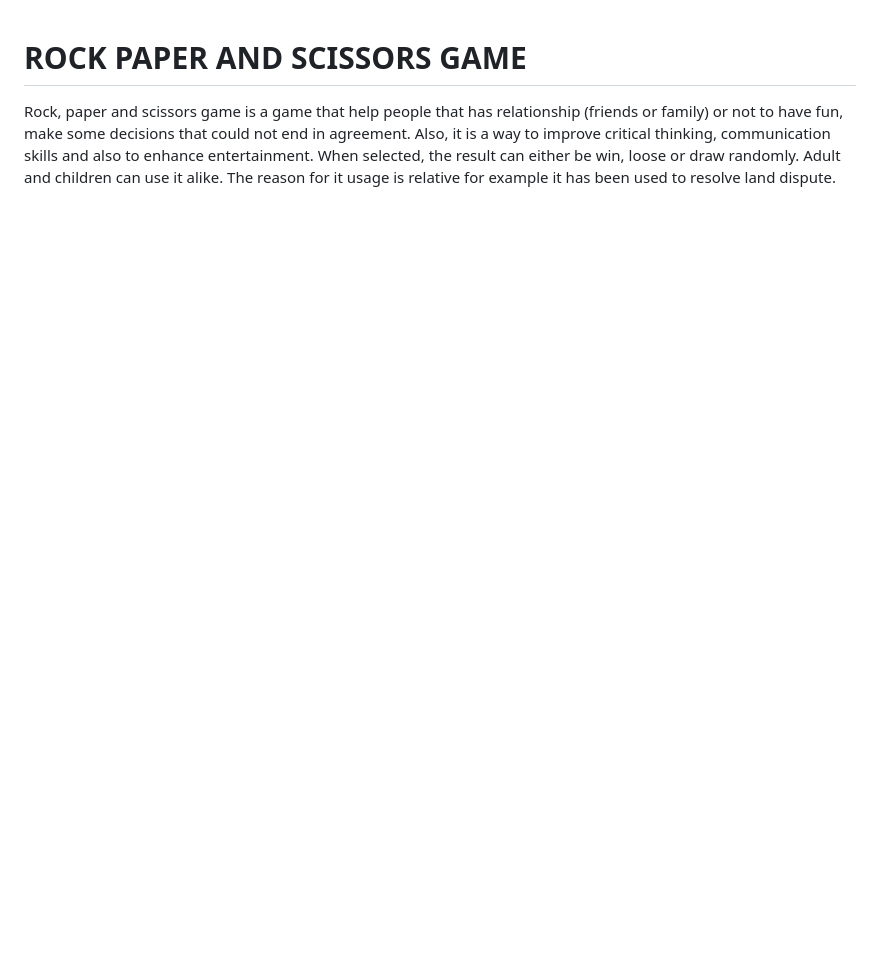
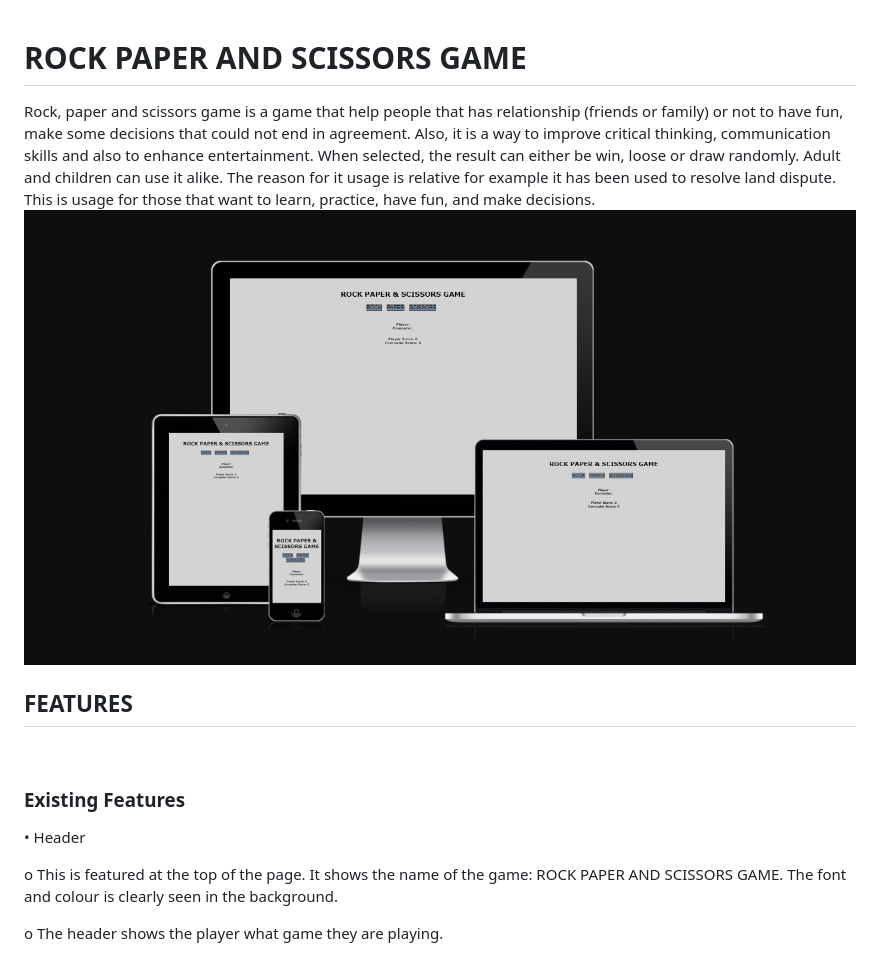
Before and after one commit to chijioke100/Rock-Paper-and-Scissors-Game, a Markdown page: README.md, the part around the change. Rendered like a GitHub page; pictures changed too: assets/images/responsive image.png (added); blank space fills up the shorter version.

Commit message:
add header section of the project

```diff
--- a/README.md
+++ b/README.md
@@ -1,3 +1,15 @@
 # ROCK PAPER AND SCISSORS GAME
 Rock, paper and scissors game is a game that help people that has relationship (friends or family) or not to have fun, make some decisions that could not end in agreement. Also, it is a way to improve critical thinking, communication skills and also to enhance entertainment.
-When selected, the result can either be win, loose or draw randomly. Adult and children can use it alike. The reason for it usage is relative for example it has been used to resolve land dispute.
+When selected, the result can either be win, loose or draw randomly. Adult and children can use it alike. The reason for it usage is relative for example it has been used to resolve land dispute. This is usage for those that want to learn, practice, have fun, and make decisions.
+![Responsive image](<assets/images/responsive%20image.png>)
+
+## FEATURES
+<br>
+
+### Existing Features
+
+•	Header
+
+   o	This is featured at the top of the page. It shows the name of the game: ROCK PAPER AND SCISSORS GAME. The font and colour is clearly seen in the background.
+
+   o	The header shows the player what game they are playing.
```
Also changed, not shown: assets/images/header image.png (added).
